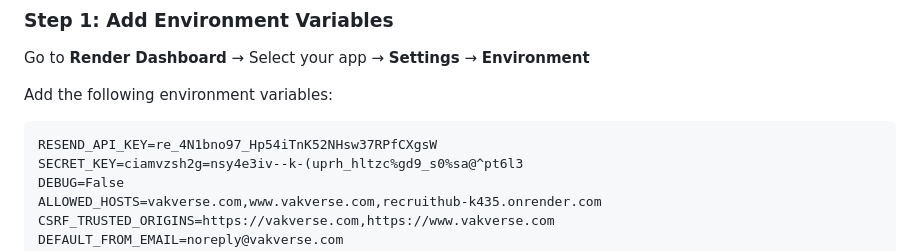
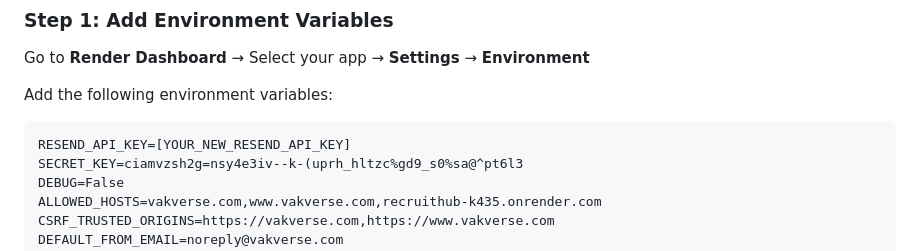
Before and after one commit to Om-mac/RecruitHub, a Markdown page: PRODUCTION_DEPLOYMENT.md, the part around the change. GitHub-like rendering.

````diff
--- a/PRODUCTION_DEPLOYMENT.md
+++ b/PRODUCTION_DEPLOYMENT.md
@@ -47,7 +47,7 @@ Go to **Render Dashboard** → Select your app → **Settings** → **Environmen
 Add the following environment variables:
 
 ```
-RESEND_API_KEY=re_4N1bno97_Hp54iTnK52NHsw37RPfCXgsW
+RESEND_API_KEY=[YOUR_NEW_RESEND_API_KEY]
 SECRET_KEY=ciamvzsh2g=nsy4e3iv--k-(uprh_hltzc%gd9_s0%sa@^pt6l3
 DEBUG=False
 ALLOWED_HOSTS=vakverse.com,www.vakverse.com,recruithub-k435.onrender.com
````
Also changed, not shown: PRODUCTION_READY_SUMMARY.md (+2 -2 lines), QUICK_DEPLOY.md (+1 -1 lines).
